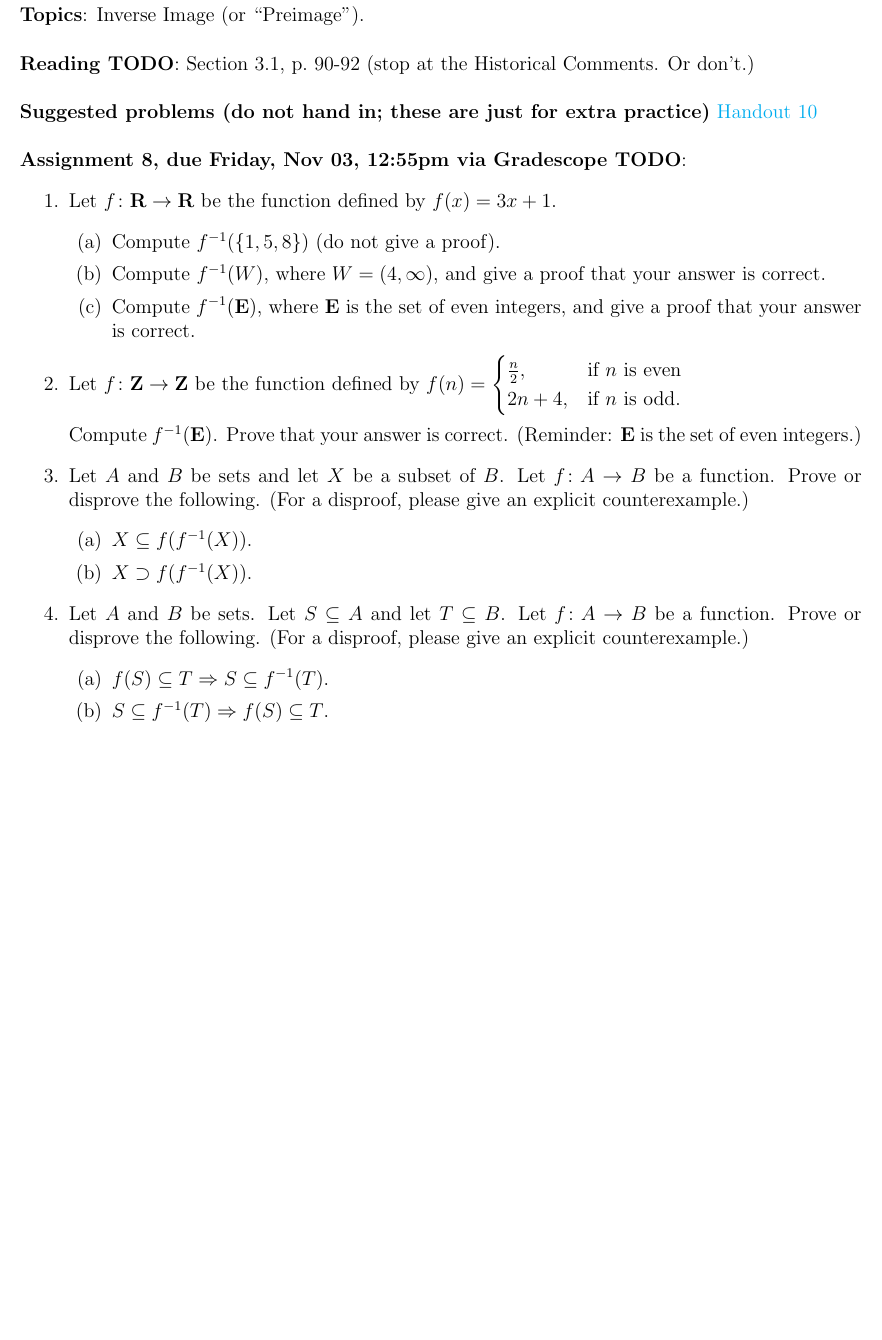
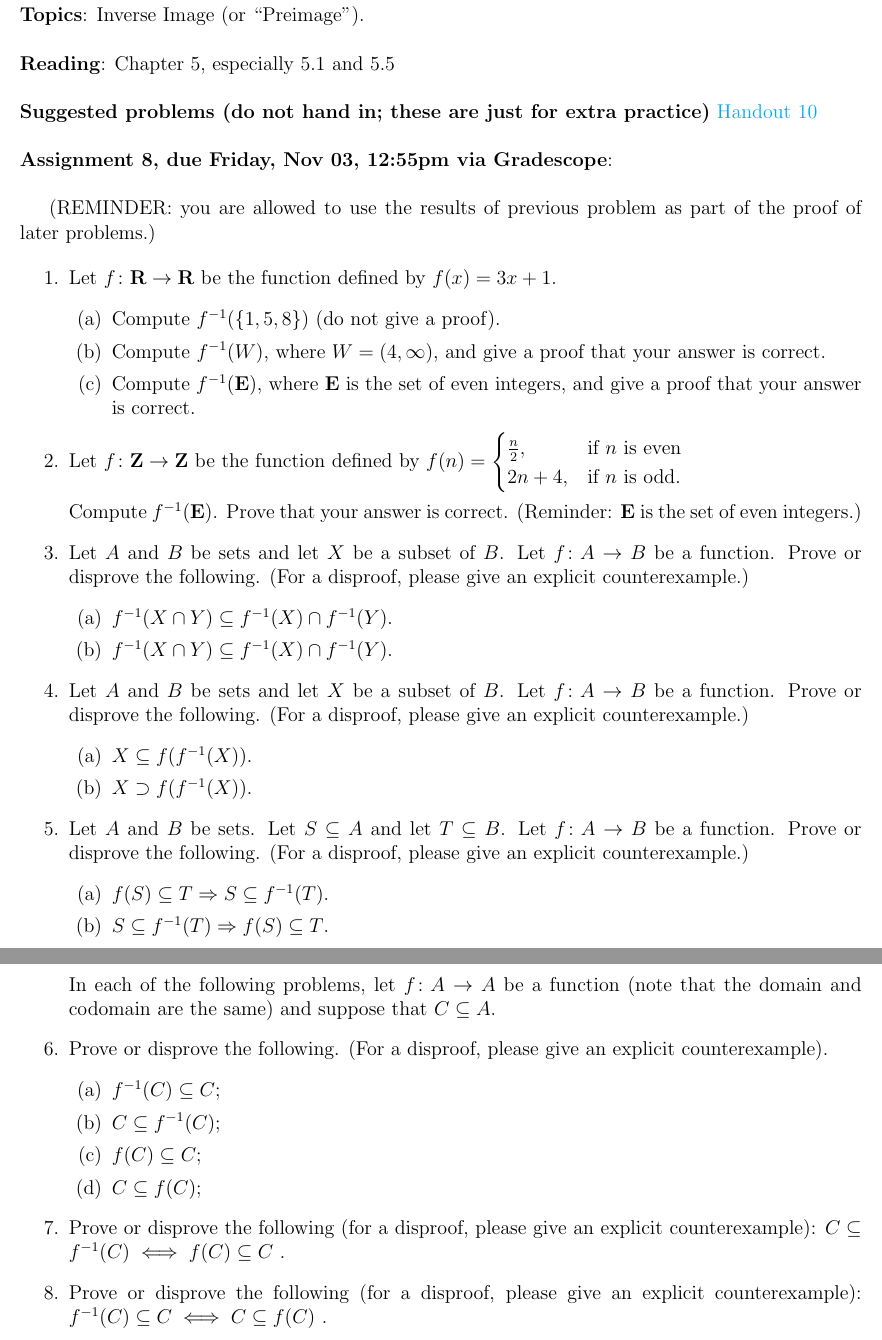
Before and after one commit to dmzb/dmzb.github.io, a LaTeX problem sheet (teaching/2023Fall220/assignments-math-220.tex): part of page 12 of 19 before the commit and two parts of pages 12 and 13 of 20 after it, the two joined at a grey line, cut so that both start at the same text, the shorter picture padded with empty space. Compiled offline with pdfLaTeX.

Commit message:
updated both hw

```diff
--- a/teaching/2023Fall220/assignments-math-220.tex
+++ b/teaching/2023Fall220/assignments-math-220.tex
@@ -570,7 +568,7 @@ For definitions, I want a definition, in prose (complete sentences), and I want
 \textbf{Topics}: Inverse Image (or ``Preimage'').
 \\
 
-\noindent \textbf{Reading TODO}: Section 3.1, p.~90-92 (stop at the Historical Comments. Or don't.)
+\noindent \textbf{Reading}: Chapter 5, especially 5.1 and 5.5
 \\
 
 
@@ -578,7 +576,11 @@ For definitions, I want a definition, in prose (complete sentences), and I want
 \noindent \textbf{Suggested problems (do not hand in; these are just for extra practice)} \href{https://www.math.emory.edu/~dzb/teaching/250Fall2021/handouts/250-H10-preimages.pdf}{Handout 10}
 \\
 
-\noindent \textbf{Assignment 8, due Friday, \csname dateWeek8\endcsname, \HWdueTime via Gradescope TODO}:
+\noindent \textbf{Assignment 8, due Friday, \csname dateWeek8\endcsname, \HWdueTime via Gradescope}:
+\\
+
+(REMINDER: you are allowed to use the results of previous problem as part of the proof of later problems.)
+
 \begin{enumerate}
 \item Let $f \colon \mathbf{R} \to \mathbf{R}$ be the function defined by $f(x) = 3x+1$.
  \begin{enumerate}
@@ -595,6 +597,14 @@ For definitions, I want a definition, in prose (complete sentences), and I want
  $
 
  Compute $f^{-1}(\mathbf{E})$. Prove that your answer is correct. (Reminder: $\mathbf{E}$ is the set of even integers.)
+
+\item Let $A$ and $B$ be sets and let $X$ be a subset of $B$. Let $f\colon A \to B$ be a function. Prove or disprove the following. (For a disproof, please give an explicit counterexample.)
+  \begin{enumerate}
+  \item $f^{-1}(X \cap Y) \subseteq f^{-1}(X) \cap f^{-1}(Y)$.
+  \item $f^{-1}(X \cap Y) \subseteq f^{-1}(X) \cap f^{-1}(Y)$.
+  \end{enumerate}
+
+
 \item Let $A$ and $B$ be sets and let $X$ be a subset of $B$. Let $f\colon A \to B$ be a function. Prove or disprove the following. (For a disproof, please give an explicit counterexample.)
  \begin{enumerate}
  \item $X \subseteq f(f^{-1}(X))$.
@@ -606,6 +616,23 @@ For definitions, I want a definition, in prose (complete sentences), and I want
  \item $f(S) \subseteq T \Rightarrow S \subseteq f^{-1}(T)$.
  \item $S \subseteq f^{-1}(T) \Rightarrow f(S) \subseteq T$.
  \end{enumerate}
+
+\newpage
+\noindent In each of the following problems, let $f\colon A \to A$ be a function (note that the domain and codomain are the same) and suppose that $C \subseteq A$.
+
+\item  Prove or disprove the following. (For a disproof, please give an explicit counterexample).
+ \begin{enumerate}
+ \item $f^{-1}(C)\subseteq  C$;
+ \item $C\subseteq  f^{-1}(C)$;
+ \item $f(C)\subseteq  C$;
+ \item $C\subseteq  f(C)$;
+ \end{enumerate}
+
+
+
+\item Prove or disprove the following (for a disproof, please give an explicit counterexample): $C \subseteq  f^{-1}(C) \iff f(C)\subseteq  C$ .
+
+\item Prove or disprove the following (for a disproof, please give an explicit counterexample): $f^{-1}(C)\subseteq  C \iff C\subseteq  f(C)$ .
 
 \end{enumerate}
 
```
Also changed, not shown: teaching/2023Fall271/assignments-math-271.tex (+3 -3 lines), teaching/2023Fall220/assignments-math-220.pdf, teaching/2023Fall271/assignments-math-271.pdf, teaching/2023Fall220/assignments-math-220.tex (6 more changed lines).
